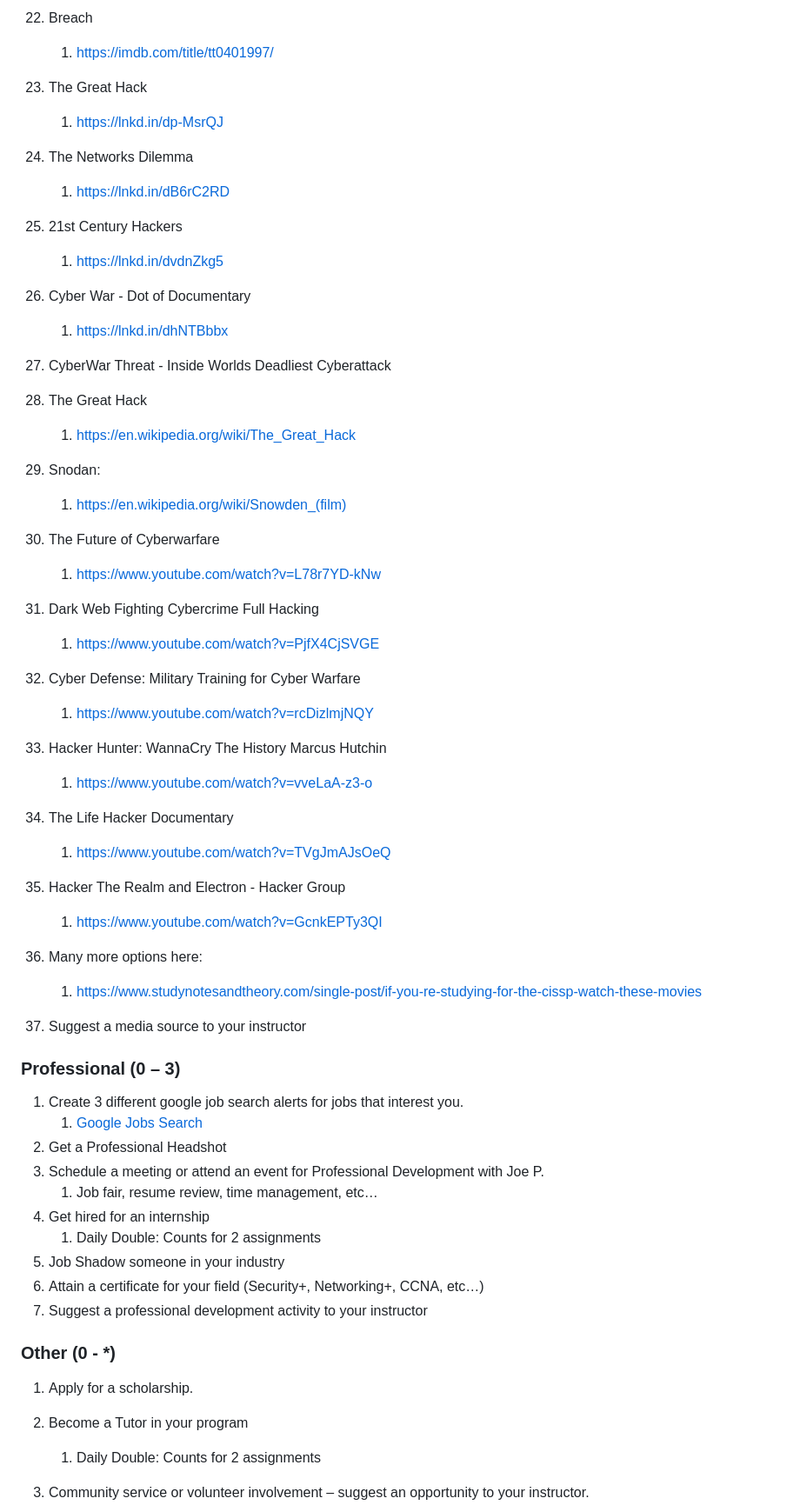
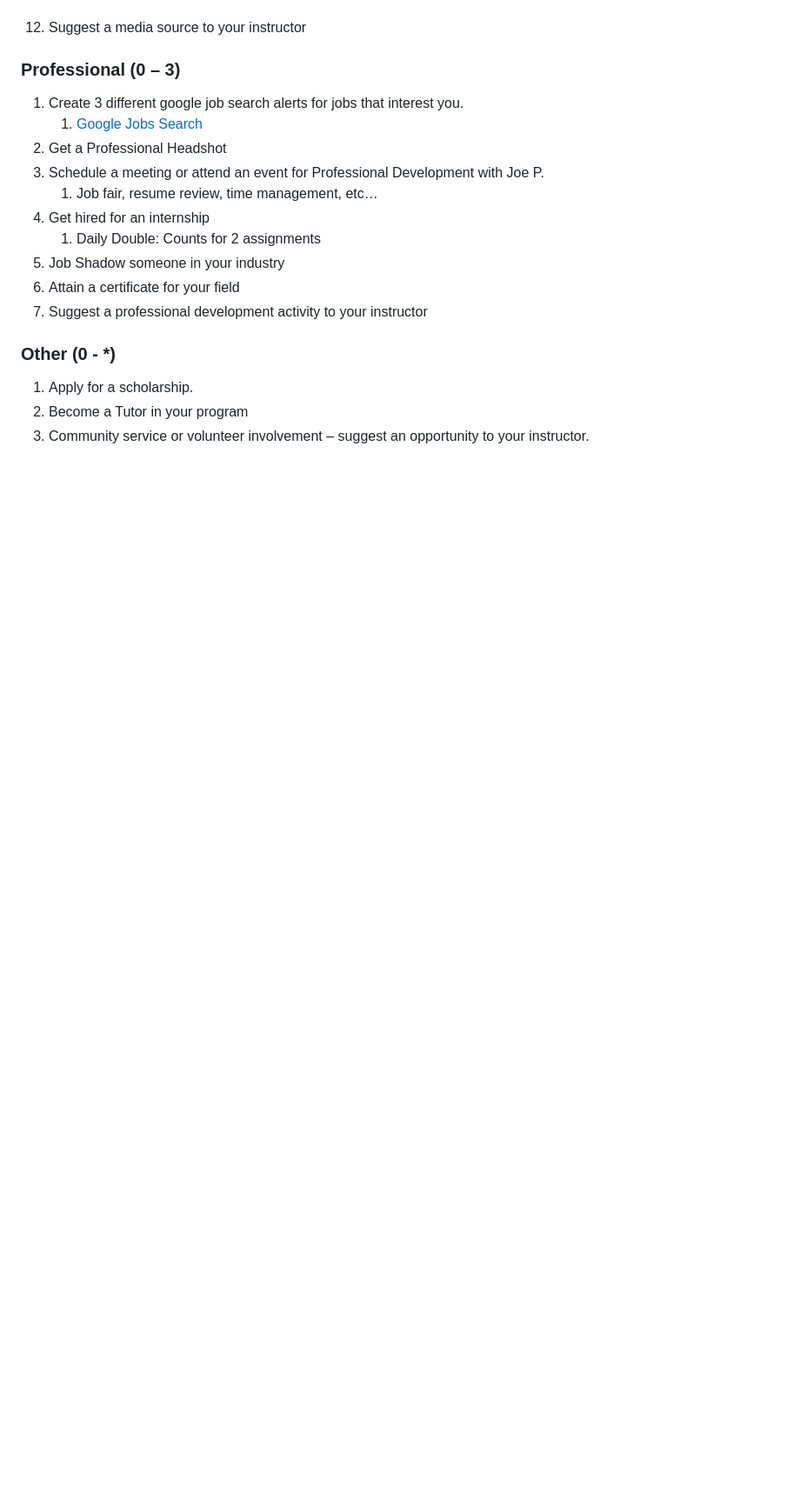
Before and after one commit to 13AP/education, a Markdown page: README.md, the part around one of its changes. Shown at 87% size. Rendered like a GitHub page; blank space fills up the shorter version.

```diff
--- a/README.md
+++ b/README.md
@@ -179,47 +148,4 @@ tron
-25. Breach
-     1.   https://imdb.com/title/tt0401997/
-
-27. The Great Hack
-     1.   https://lnkd.in/dp-MsrQJ
-
-28. The Networks Dilemma
-     1.   https://lnkd.in/dB6rC2RD
-
-29. 21st Century Hackers
-     1.   https://lnkd.in/dvdnZkg5
-
-30. Cyber War - Dot of Documentary
-     1.   https://lnkd.in/dhNTBbbx
-
-31. CyberWar Threat - Inside Worlds Deadliest Cyberattack
-32. The Great Hack
-     1. https://en.wikipedia.org/wiki/The_Great_Hack
-
-33. Snodan:
-     1. https://en.wikipedia.org/wiki/Snowden_(film)
-
-34. The Future of Cyberwarfare
-     1.   https://www.youtube.com/watch?v=L78r7YD-kNw
-
-35. Dark Web Fighting Cybercrime Full Hacking
-     1.   https://www.youtube.com/watch?v=PjfX4CjSVGE
-
-36. Cyber Defense: Military Training for Cyber Warfare
-     1.   https://www.youtube.com/watch?v=rcDizlmjNQY
-
-37. Hacker Hunter: WannaCry The History Marcus Hutchin
-     1.   https://www.youtube.com/watch?v=vveLaA-z3-o
-
-38. The Life Hacker Documentary
-     1.   https://www.youtube.com/watch?v=TVgJmAJsOeQ
-
-39. Hacker The Realm and Electron - Hacker Group
-     1.   https://www.youtube.com/watch?v=GcnkEPTy3QI
-
-40.	Many more options here:
-     1.   https://www.studynotesandtheory.com/single-post/if-you-re-studying-for-the-cissp-watch-these-movies
-
-42.	Suggest a media source to your instructor
+13.	Suggest a media source to your instructor
 
 ### Professional (0 – 3)
 1.	Create 3 different google job search alerts for jobs that interest you.
@@ -231,12 +157,11 @@ tron
 4.	Get hired for an internship
      1.	Daily Double: Counts for 2 assignments
 5.	Job Shadow someone in your industry
-6.	Attain a certificate for your field (Security+, Networking+, CCNA, etc…)
+6.	Attain a certificate for your field
 7.	Suggest a professional development activity to your instructor
 
 ### Other (0 - *)
 1.	Apply for a scholarship.
 2.	Become a Tutor in your program
-     1.	Daily Double: Counts for 2 assignments
 3.	Community service or volunteer involvement – suggest an opportunity to your instructor.
 4.	Employment - Maintain a job outside of class for the semester
```
Also changed, not shown: other parts of README.md (+29 -68 lines).
